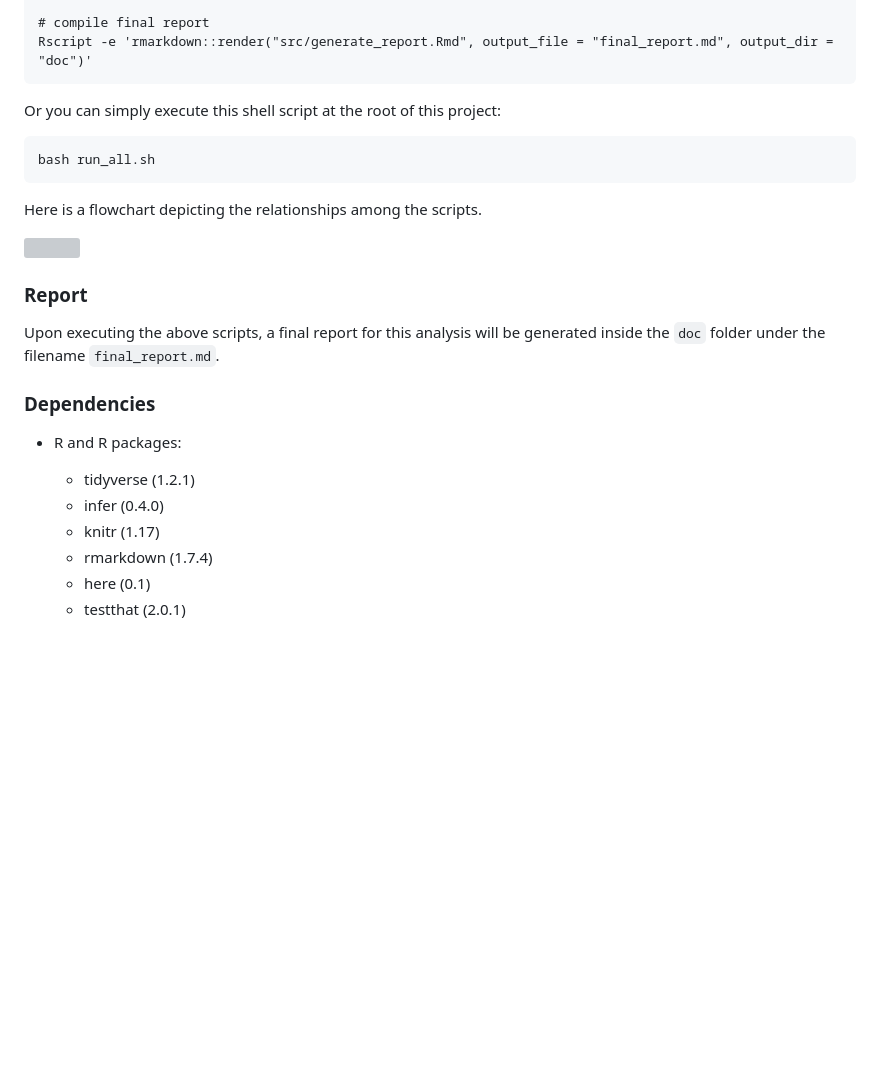
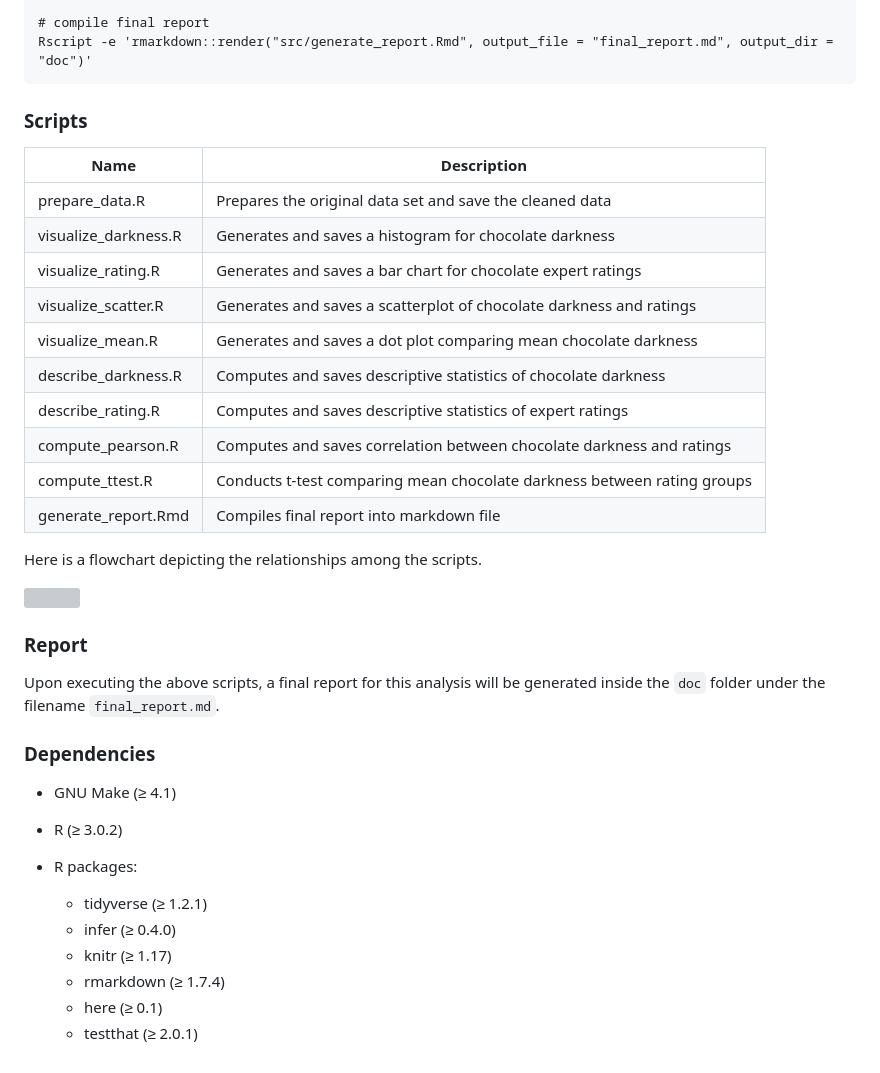
Before and after one commit to UBC-MDS/DSCI522_blei7_georgejjw_coco, a Markdown page: README.md, the part around the change printed below. Drawn GitHub-style; blank space fills up the shorter version; grey boxes are pictures that could not be loaded.

````diff
--- a/README.md
+++ b/README.md
@@ -41,11 +61,22 @@ Rscript src/compute_ttest.R data/cleaned_coco.csv results/ttest.csv
 # compile final report
 Rscript -e 'rmarkdown::render("src/generate_report.Rmd", output_file = "final_report.md", output_dir = "doc")'
 ```
-Or you can simply execute this shell script at the root of this project:
 
-```
-bash run_all.sh
-```
+### Scripts
+
+| Name | Description |
+| -- | -- |
+| prepare_data.R | Prepares the original data set and save the cleaned data |
+| visualize_darkness.R | Generates and saves a histogram for chocolate darkness |
+| visualize_rating.R | Generates and saves a bar chart for chocolate expert ratings |
+| visualize_scatter.R | Generates and saves a scatterplot of chocolate darkness and ratings |
+| visualize_mean.R | Generates and saves a dot plot comparing mean chocolate darkness |
+| describe_darkness.R | Computes and saves descriptive statistics of chocolate darkness |
+| describe_rating.R | Computes and saves descriptive statistics of expert ratings |
+| compute_pearson.R | Computes and saves correlation between chocolate darkness and ratings |
+| compute_ttest.R | Conducts t-test comparing mean chocolate darkness between rating groups |
+| generate_report.Rmd | Compiles final report into markdown file |
+
 Here is a flowchart depicting the relationships among the scripts.
 
 ![](https://i.imgur.com/7Kmpy1U.jpg)
@@ -56,11 +87,15 @@ Upon executing the above scripts, a final report for this analysis will be gener
 
 ### Dependencies
 
-- R and R packages:
+- GNU Make (≥ 4.1)
 
-  - tidyverse (1.2.1)
-  - infer (0.4.0)
-  - knitr (1.17)
-  - rmarkdown (1.7.4)
-  - here (0.1)
-  - testthat (2.0.1)
+- R (≥ 3.0.2)
+
+- R packages:
+
+  - tidyverse (≥ 1.2.1)
+  - infer (≥ 0.4.0)
+  - knitr (≥ 1.17)
+  - rmarkdown (≥ 1.7.4)
+  - here (≥ 0.1)
+  - testthat (≥ 2.0.1)
````
Also changed, not shown: other parts of README.md (+23 -3 lines), doc/final_report.md (+171 -51 lines), results/darkness_dist.jpg, results/mean_darkness_rating.jpg, results/rating_dist.jpg, results/scatter_darkness_rating.jpg, 5 other files.
